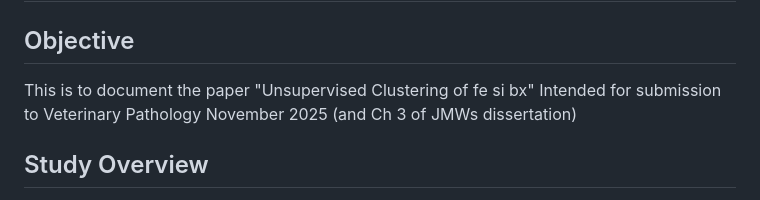
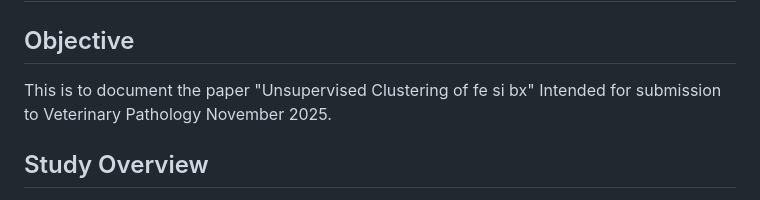
Before and after one commit to ucdavis/judits_work_keller_lab, a Markdown page: fe_si_papers/unsupervised_clustering_fe_si_bx/README.md, the part around one of its changes. GitHub-like rendering.

```diff
--- a/fe_si_papers/unsupervised_clustering_fe_si_bx/README.md
+++ b/fe_si_papers/unsupervised_clustering_fe_si_bx/README.md
@@ -2,7 +2,6 @@
 
 ## Objective
 This is to document the paper "Unsupervised Clustering of fe si bx"
-Intended for submission to Veterinary Pathology November 2025 (and Ch 3 of JMWs
-dissertation)
+Intended for submission to Veterinary Pathology November 2025.
 
 ## Study Overview
```
Also changed, not shown: other parts of fe_si_papers/unsupervised_clustering_fe_si_bx/README.md (+2 -3 lines).
